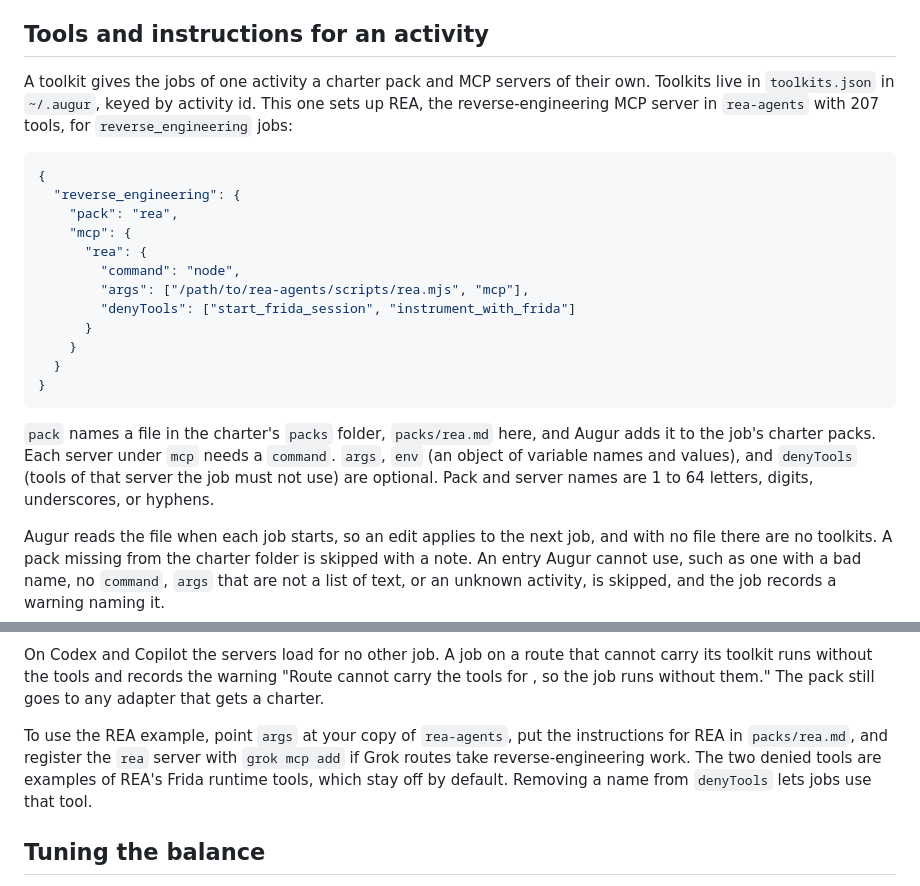
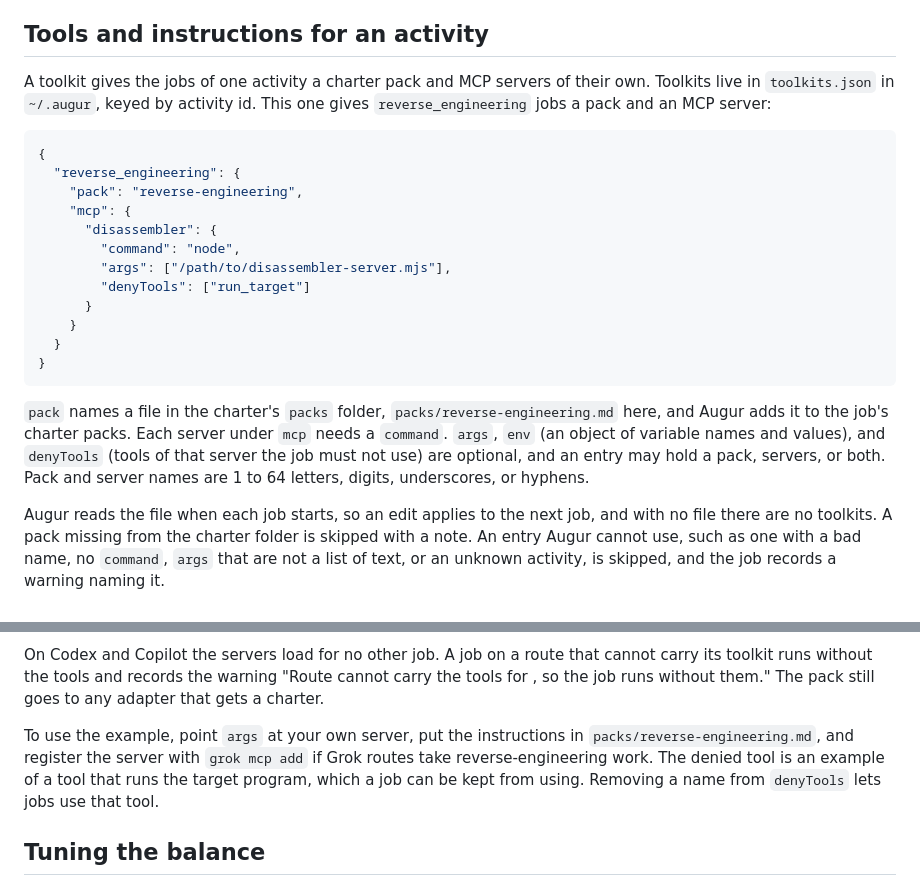
Before and after one commit to neostryder/augur, a Markdown page: docs/configuring.md, 2 parts joined by grey strips. Rendered like a GitHub page.

Commit message:
Use a generic example in the toolkit docs

````diff
--- a/docs/configuring.md
+++ b/docs/configuring.md
@@ -273,24 +273,24 @@ Codex and the Copilot CLI add context of their own to every job. Codex turns on
 
 ## Tools and instructions for an activity
 
-A toolkit gives the jobs of one activity a charter pack and MCP servers of their own. Toolkits live in `toolkits.json` in `~/.augur`, keyed by activity id. This one sets up REA, the reverse-engineering MCP server in `rea-agents` with 207 tools, for `reverse_engineering` jobs:
+A toolkit gives the jobs of one activity a charter pack and MCP servers of their own. Toolkits live in `toolkits.json` in `~/.augur`, keyed by activity id. This one gives `reverse_engineering` jobs a pack and an MCP server:
 
 ```json
 {
   "reverse_engineering": {
-    "pack": "rea",
+    "pack": "reverse-engineering",
     "mcp": {
-      "rea": {
+      "disassembler": {
         "command": "node",
-        "args": ["/path/to/rea-agents/scripts/rea.mjs", "mcp"],
-        "denyTools": ["start_frida_session", "instrument_with_frida"]
+        "args": ["/path/to/disassembler-server.mjs"],
+        "denyTools": ["run_target"]
       }
     }
   }
 }
 ```
 
-`pack` names a file in the charter's `packs` folder, `packs/rea.md` here, and Augur adds it to the job's charter packs. Each server under `mcp` needs a `command`. `args`, `env` (an object of variable names and values), and `denyTools` (tools of that server the job must not use) are optional. Pack and server names are 1 to 64 letters, digits, underscores, or hyphens.
+`pack` names a file in the charter's `packs` folder, `packs/reverse-engineering.md` here, and Augur adds it to the job's charter packs. Each server under `mcp` needs a `command`. `args`, `env` (an object of variable names and values), and `denyTools` (tools of that server the job must not use) are optional, and an entry may hold a pack, servers, or both. Pack and server names are 1 to 64 letters, digits, underscores, or hyphens.
 
 Augur reads the file when each job starts, so an edit applies to the next job, and with no file there are no toolkits. A pack missing from the charter folder is skipped with a note. An entry Augur cannot use, such as one with a bad name, no `command`, `args` that are not a list of text, or an unknown activity, is skipped, and the job records a warning naming it.
 
@@ -305,7 +305,7 @@ Each adapter carries the servers its own way:
 
 On Codex and Copilot the servers load for no other job. A job on a route that cannot carry its toolkit runs without the tools and records the warning "Route <route> cannot carry the tools for <activity>, so the job runs without them." The pack still goes to any adapter that gets a charter.
 
-To use the REA example, point `args` at your copy of `rea-agents`, put the instructions for REA in `packs/rea.md`, and register the `rea` server with `grok mcp add` if Grok routes take reverse-engineering work. The two denied tools are examples of REA's Frida runtime tools, which stay off by default. Removing a name from `denyTools` lets jobs use that tool.
+To use the example, point `args` at your own server, put the instructions in `packs/reverse-engineering.md`, and register the server with `grok mcp add` if Grok routes take reverse-engineering work. The denied tool is an example of a tool that runs the target program, which a job can be kept from using. Removing a name from `denyTools` lets jobs use that tool.
 
 ## Tuning the balance
 
````
